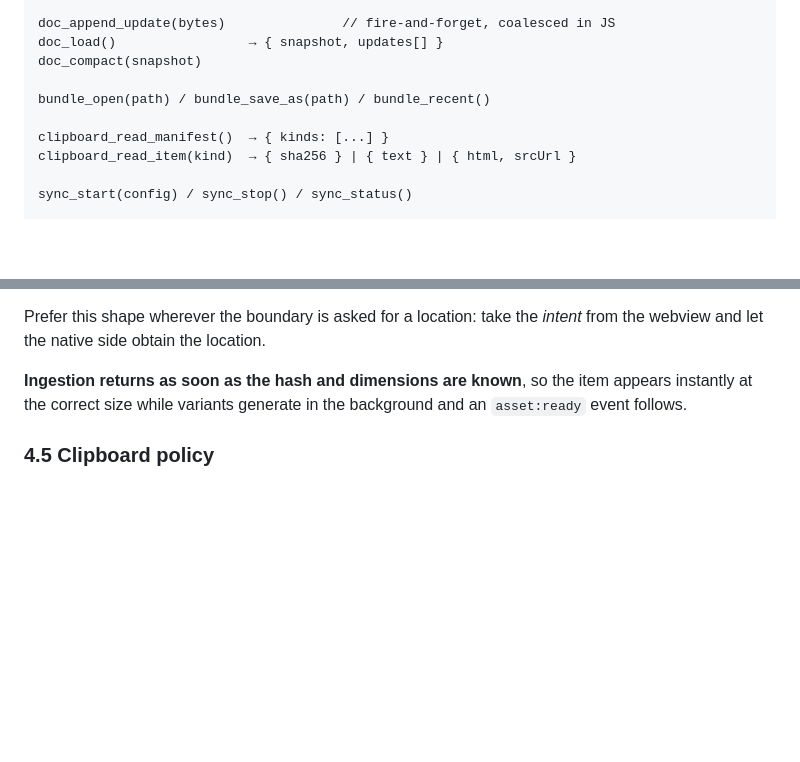
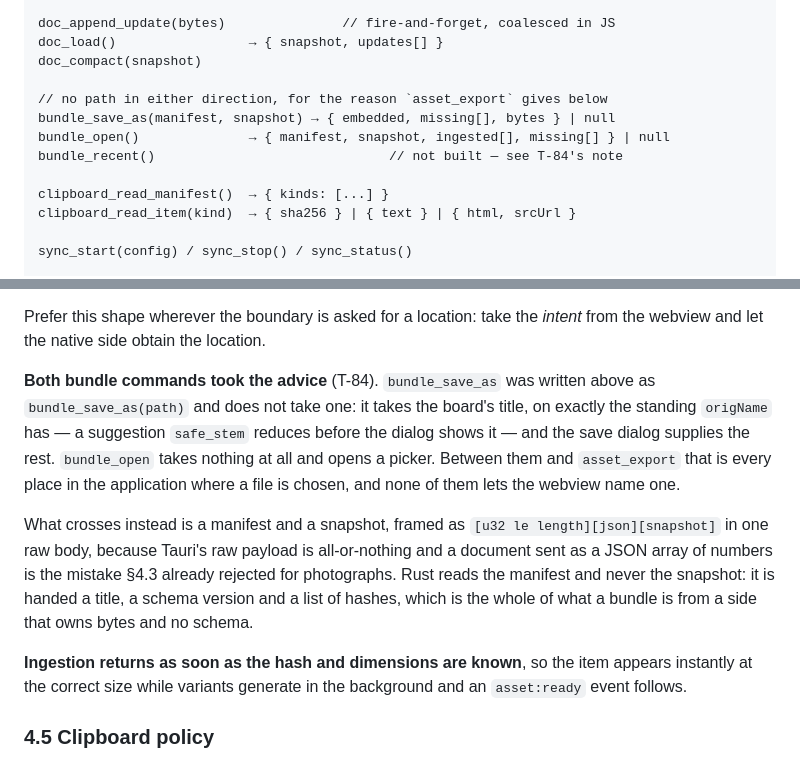
Before and after one commit to PhilVon/schizoboard, a Markdown page: docs/ARCHITECTURE.md, 2 parts joined by grey strips. Drawn GitHub-style; blank space fills up the shorter version.

Commit message:
[T-84] ARCHITECTURE 4.4 said bundle_save_as(path), and it does not
The same divergence `asset_export(sha256, dest)` already had, and the section
fixes itself the same way: the doc's own conclusion two paragraphs down - take
the intent from the webview and let the native side obtain the location - is
what both bundle commands were built to, so the signatures above it were the
stale half.

Also writes down the framed payload, which is the one thing about this pair a
reader could not derive: Tauri's raw body is all-or-nothing, so a manifest and
a snapshot cross as one body rather than as JSON arguments plus a document
encoded as decimal digits.

bundle_recent() stays listed and marked unbuilt. Deleting it silently would be
losing a decision nobody has made.

Co-Authored-By: Claude <noreply@anthropic.com>

```diff
--- a/docs/ARCHITECTURE.md
+++ b/docs/ARCHITECTURE.md
@@ -160,7 +160,10 @@ doc_append_update(bytes)               // fire-and-forget, coalesced in JS
 doc_load()                 → { snapshot, updates[] }
 doc_compact(snapshot)
 
-bundle_open(path) / bundle_save_as(path) / bundle_recent()
+// no path in either direction, for the reason `asset_export` gives below
+bundle_save_as(manifest, snapshot) → { embedded, missing[], bytes } | null
+bundle_open()              → { manifest, snapshot, ingested[], missing[] } | null
+bundle_recent()                              // not built — see T-84's note
 
 clipboard_read_manifest()  → { kinds: [...] }
 clipboard_read_item(kind)  → { sha256 } | { text } | { html, srcUrl }
@@ -186,6 +189,10 @@ Binary payloads use raw request/response bodies, never JSON arrays. `doc_append_
 The frontend still has to pass the asset's `origName`, because the document holds it and Rust holds no schema to read it from — a dialog offering a hash is a dialog nobody recognises their own photograph in. That is the one caller-supplied string in this command, and it crosses as a *name*, which is the difference that makes it safe: a name has recognisably wrong answers where a path has none. Rust reduces it to a bare filename before the dialog sees it and takes the extension from the bytes rather than from the suggestion, so `..\..\Startup\holiday.exe` reaches the user as `holiday.jpg` in whichever directory they were already looking at.
 
 Prefer this shape wherever the boundary is asked for a location: take the *intent* from the webview and let the native side obtain the location.
+
+**Both bundle commands took the advice** (T-84). `bundle_save_as` was written above as `bundle_save_as(path)` and does not take one: it takes the board's title, on exactly the standing `origName` has — a suggestion `safe_stem` reduces before the dialog shows it — and the save dialog supplies the rest. `bundle_open` takes nothing at all and opens a picker. Between them and `asset_export` that is every place in the application where a file is chosen, and none of them lets the webview name one.
+
+What crosses instead is a manifest and a snapshot, framed as `[u32 le length][json][snapshot]` in one raw body, because Tauri's raw payload is all-or-nothing and a document sent as a JSON array of numbers is the mistake §4.3 already rejected for photographs. Rust reads the manifest and never the snapshot: it is handed a title, a schema version and a list of hashes, which is the whole of what a bundle is from a side that owns bytes and no schema.
 
 **Ingestion returns as soon as the hash and dimensions are known**, so the item appears instantly at the correct size while variants generate in the background and an `asset:ready` event follows.
 
```
